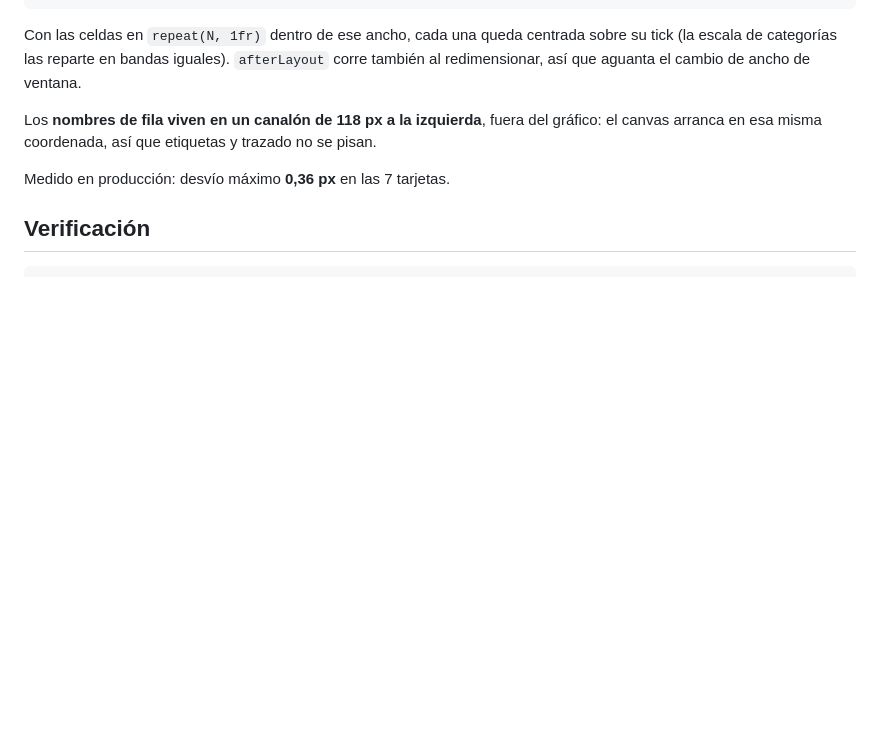
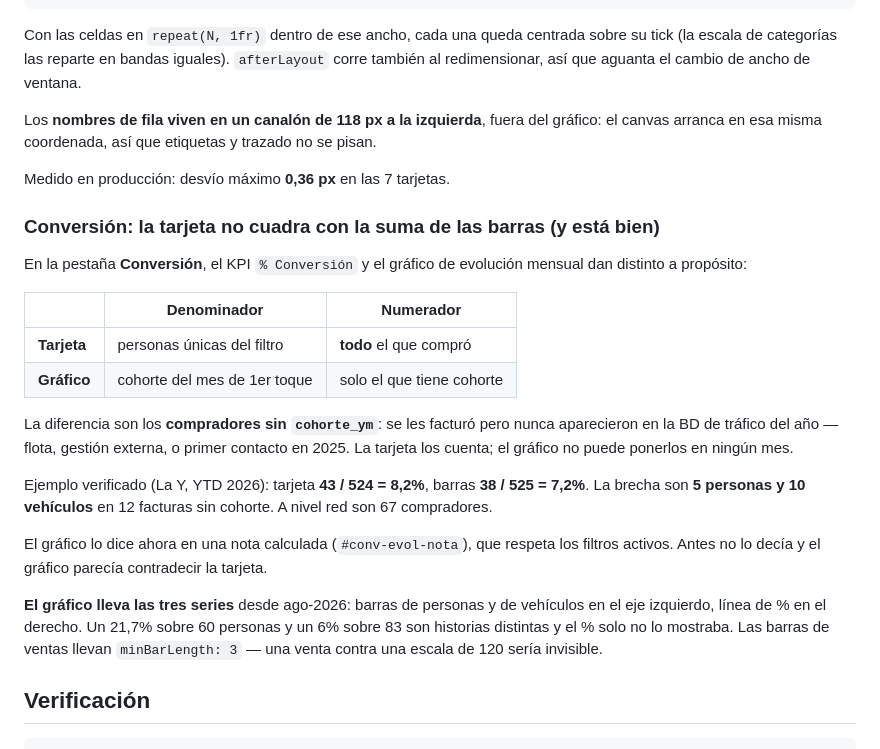
Before and after one commit to dyanezalbuja89-dot/panel-trafico-mmm, a Markdown page: README.md, the part around the change. Drawn GitHub-style; blank space fills up the shorter version.

Commit message:
docs: por qué el KPI de conversión no cuadra con las barras

````diff
--- a/README.md
+++ b/README.md
@@ -232,6 +232,32 @@ el canvas arranca en esa misma coordenada, así que etiquetas y trazado no se pi
 
 Medido en producción: desvío máximo **0,36 px** en las 7 tarjetas.
 
+### Conversión: la tarjeta no cuadra con la suma de las barras (y está bien)
+
+En la pestaña **Conversión**, el KPI `% Conversión` y el gráfico de evolución mensual dan
+distinto a propósito:
+
+| | Denominador | Numerador |
+|---|---|---|
+| **Tarjeta** | personas únicas del filtro | **todo** el que compró |
+| **Gráfico** | cohorte del mes de 1er toque | solo el que tiene cohorte |
+
+La diferencia son los **compradores sin `cohorte_ym`**: se les facturó pero nunca
+aparecieron en la BD de tráfico del año — flota, gestión externa, o primer contacto en
+2025. La tarjeta los cuenta; el gráfico no puede ponerlos en ningún mes.
+
+Ejemplo verificado (La Y, YTD 2026): tarjeta **43 / 524 = 8,2%**, barras **38 / 525 = 7,2%**.
+La brecha son **5 personas y 10 vehículos** en 12 facturas sin cohorte. A nivel red son
+67 compradores.
+
+El gráfico lo dice ahora en una nota calculada (`#conv-evol-nota`), que respeta los filtros
+activos. Antes no lo decía y el gráfico parecía contradecir la tarjeta.
+
+**El gráfico lleva las tres series** desde ago-2026: barras de personas y de vehículos en el
+eje izquierdo, línea de % en el derecho. Un 21,7% sobre 60 personas y un 6% sobre 83 son
+historias distintas y el % solo no lo mostraba. Las barras de ventas llevan `minBarLength: 3`
+— una venta contra una escala de 120 sería invisible.
+
 ## Verificación
 
 ```bash
````
